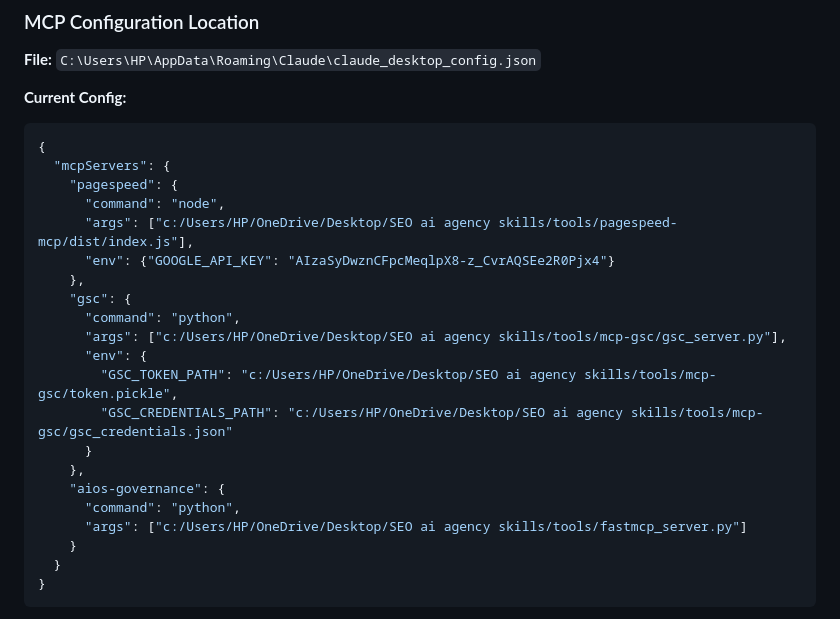
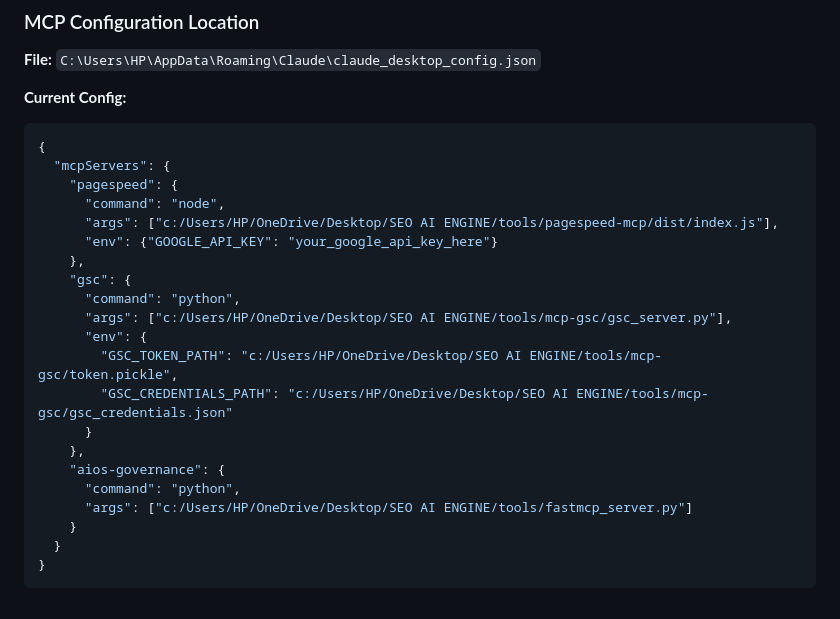
Before and after one commit to srivathsa-1117/SEO-AI-ENGINE, a Markdown page: CLAUDE.md, the part around the change. Drawn GitHub-style.

Commit message:
Remove exposed Google API Key and update directory paths in CLAUDE.md

```diff
--- a/CLAUDE.md
+++ b/CLAUDE.md
@@ -869,20 +869,20 @@ mcp__aios.run_seo_crawler(
   "mcpServers": {
     "pagespeed": {
       "command": "node",
-      "args": ["c:/Users/HP/OneDrive/Desktop/SEO ai agency skills/tools/pagespeed-mcp/dist/index.js"],
-      "env": {"GOOGLE_API_KEY": "AIzaSyDwznCFpcMeqlpX8-z_CvrAQSEe2R0Pjx4"}
+      "args": ["c:/Users/HP/OneDrive/Desktop/SEO AI ENGINE/tools/pagespeed-mcp/dist/index.js"],
+      "env": {"GOOGLE_API_KEY": "your_google_api_key_here"}
     },
     "gsc": {
       "command": "python",
-      "args": ["c:/Users/HP/OneDrive/Desktop/SEO ai agency skills/tools/mcp-gsc/gsc_server.py"],
+      "args": ["c:/Users/HP/OneDrive/Desktop/SEO AI ENGINE/tools/mcp-gsc/gsc_server.py"],
       "env": {
-        "GSC_TOKEN_PATH": "c:/Users/HP/OneDrive/Desktop/SEO ai agency skills/tools/mcp-gsc/token.pickle",
-        "GSC_CREDENTIALS_PATH": "c:/Users/HP/OneDrive/Desktop/SEO ai agency skills/tools/mcp-gsc/gsc_credentials.json"
+        "GSC_TOKEN_PATH": "c:/Users/HP/OneDrive/Desktop/SEO AI ENGINE/tools/mcp-gsc/token.pickle",
+        "GSC_CREDENTIALS_PATH": "c:/Users/HP/OneDrive/Desktop/SEO AI ENGINE/tools/mcp-gsc/gsc_credentials.json"
       }
     },
     "aios-governance": {
       "command": "python",
-      "args": ["c:/Users/HP/OneDrive/Desktop/SEO ai agency skills/tools/fastmcp_server.py"]
+      "args": ["c:/Users/HP/OneDrive/Desktop/SEO AI ENGINE/tools/fastmcp_server.py"]
     }
   }
 }
```
